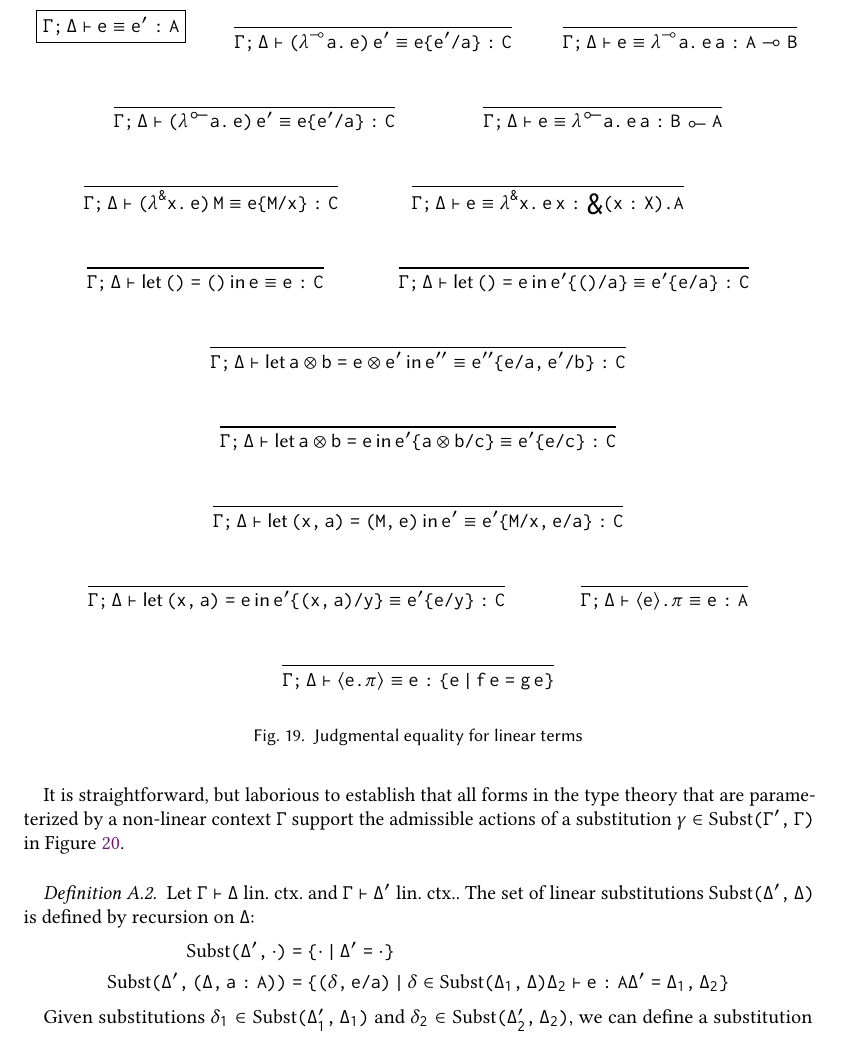
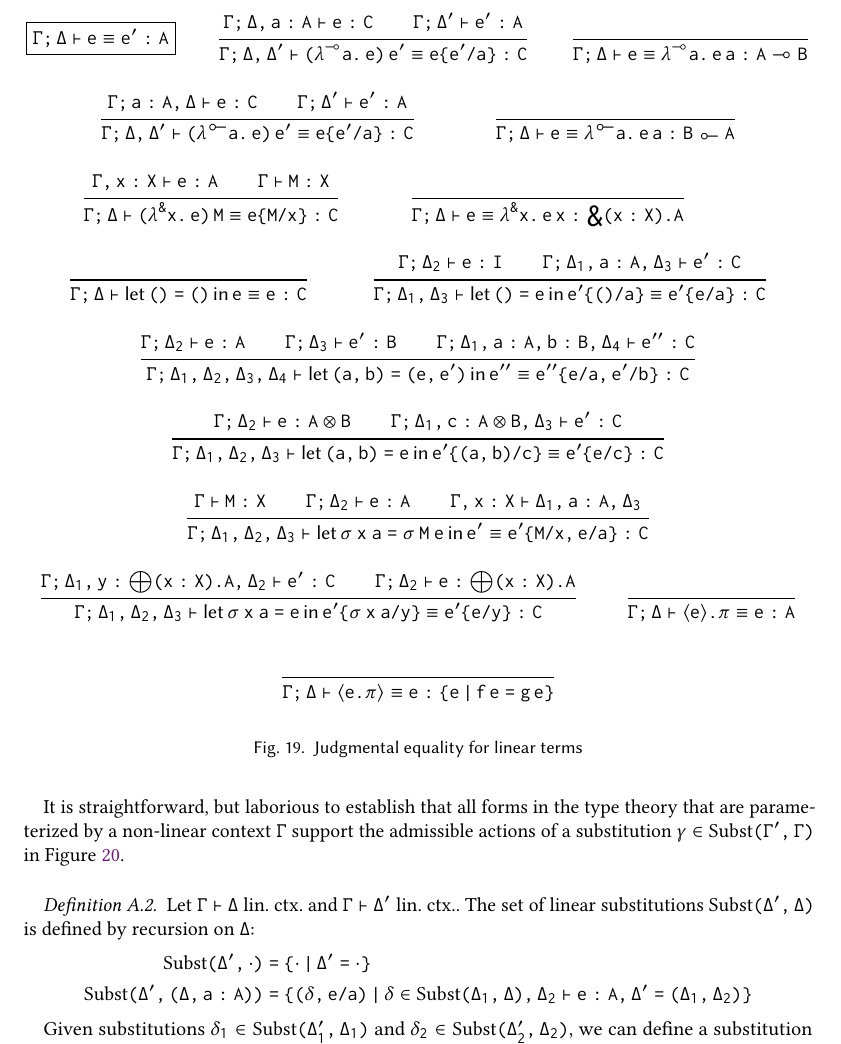
Before and after one commit to maxsnew/grammars-and-semantic-actions, a LaTeX paper (paper/paper.tex): part of page 24 of 33, cut at the place of the change. Compiled offline with pdfLaTeX.

Commit message:
jdgeq figure

```diff
--- a/paper/paper.tex
+++ b/paper/paper.tex
@@ -3330,7 +3330,7 @@ substitution.
     % \inferrule{~}{\Gamma; \cdot \vdash G^{-1}\, (G \, t ) \equiv t: A}
 %
 %
-    \inferrule{~}{\Gamma; \Delta \vdash \app {(\lamblto a e)} {e'} \equiv \subst e {e'} a : C}
+    \inferrule{\Gamma ; \Delta , a : A \vdash e : C \\ \Gamma ; \Delta' \vdash e' : A }{\Gamma; \Delta,\Delta' \vdash \app {(\lamblto a e)} {e'} \equiv \subst e {e'} a : C}
 %
     \and
 %
@@ -3338,7 +3338,7 @@ substitution.
 %
     \and
 %
-    \inferrule{~}{\Gamma; \Delta \vdash \app {(\lambtol a e)} {e'} \equiv \subst e {e'} a : C}
+    \inferrule{\Gamma ; a : A , \Delta \vdash e : C \\ \Gamma ; \Delta' \vdash e' : A }{\Gamma; \Delta , \Delta' \vdash \app {(\lambtol a e)} {e'} \equiv \subst e {e'} a : C}
 %
     \and
 %
@@ -3346,7 +3346,7 @@ substitution.
 %
     \and
 %
-    \inferrule{~}{\Gamma; \Delta \vdash \app {(\dlamb x e)} {M} \equiv \subst {e} M x : C}
+    \inferrule{\Gamma , x : X \vdash e : A \\ \Gamma \vdash M : X}{\Gamma; \Delta \vdash \app {(\dlamb x e)} {M} \equiv \subst {e} M x : C}
 %
     \and
 %
@@ -3370,23 +3370,23 @@ substitution.
     %
     \and
     %
-    \inferrule{~}{\Gamma; \Delta \vdash \letin {()} e {\subst {e'} {()} a} \equiv \subst {e'} e a : C}
+    \inferrule{\Gamma ; \Delta_2 \vdash e : I \\ \Gamma ; \Delta_1 , a : A , \Delta_3 \vdash e' : C}{\Gamma; \Delta_1 , \Delta_3 \vdash \letin {()} e {\subst {e'} {()} a} \equiv \subst {e'} e a : C}
 %
     \and
 %
-    \inferrule{~}{\Gamma; \Delta \vdash \letin {a \otimes b} {e \otimes e'} e'' \equiv e'' \{ e/a , e'/b \} : C}
+    \inferrule{\Gamma ; \Delta_2 \vdash e : A \\ \Gamma ; \Delta_3 \vdash e' : B \\ \Gamma ; \Delta_1 , a : A , b : B , \Delta_4 \vdash e'' : C}{\Gamma; \Delta_1 , \Delta_2, \Delta_3 , \Delta_4 \vdash \letin {(a, b)} {(e , e')} e'' \equiv e'' \{ e/a , e'/b \} : C}
 %
     \and
     %
-    \inferrule{~}{\Gamma; \Delta \vdash \letin {a \otimes b} e {\subst {e'} {a \otimes b} c} \equiv \subst {e'} e c : C}
+    \inferrule{\Gamma ; \Delta_2 \vdash e : A \otimes B \\ \Gamma ; \Delta_1 , c : A \otimes B , \Delta_3 \vdash e' : C }{\Gamma; \Delta_1, \Delta_2, \Delta_3 \vdash \letin {(a , b)} e {\subst {e'} {(a, b)} c} \equiv \subst {e'} e c : C}
 %
     \and
 %
-    \inferrule{~}{\Gamma;\Delta \vdash \letin {(x, a)} {(M, e)} {e'} \equiv e' \{ M/x , e/a \} : C}
+    \inferrule{\Gamma \vdash M : X \\ \Gamma ; \Delta_2 \vdash e : A \\ \Gamma , x : X \vdash \Delta_1 , a : A , \Delta_3 }{\Gamma;\Delta_1 , \Delta_2 , \Delta_3 \vdash \letin {\sigma~x~a} {\sigma~M~e} {e'} \equiv e' \{ M/x , e/a \} : C}
     %
     \and
     %
-    \inferrule{~}{\Gamma; \Delta \vdash \letin {(x, a)} e {\subst {e'} {(x, a)} y} \equiv \subst {e'} e y : C}
+    \inferrule{\Gamma ; \Delta_1, y : \LinSigTy {x} {X} {A}, \Delta_2 \vdash e' : C \\ \Gamma ; \Delta_2 \vdash e : \LinSigTy {x} {X} {A}}{\Gamma; \Delta_1 , \Delta_2 , \Delta_3 \vdash \letin {\sigma~x~a} e {\subst {e'} {\sigma~x~a} y} \equiv \subst {e'} e y : C}
     \and
     %
     \inferrule
@@ -3484,7 +3484,7 @@ substitution.
   is defined by recursion on $\Delta$:
   \begin{align*}
     \Subst(\Delta',\cdot) &= \{ \cdot \pipe \Delta' = \cdot \}\\
-    \Subst(\Delta',(\Delta,a:A)) &= \{ (\delta, e/a) \pipe \delta \in \Subst(\Delta_1, \Delta) \and \Delta_2 \vdash e : A \and \Delta' = \Delta_1,\Delta_2\}
+    \Subst(\Delta',(\Delta,a:A)) &= \{ (\delta, e/a) \pipe \delta \in \Subst(\Delta_1, \Delta) , \Delta_2 \vdash e : A , \Delta' = (\Delta_1,\Delta_2)\}
   \end{align*}
 
   Given substitutions $\delta_1 \in \Subst(\Delta_1', \Delta_1)$ and
```
